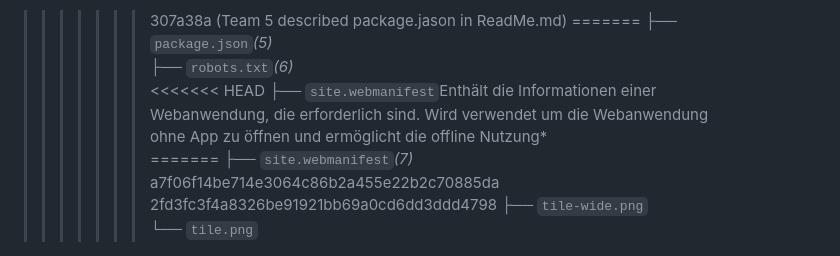
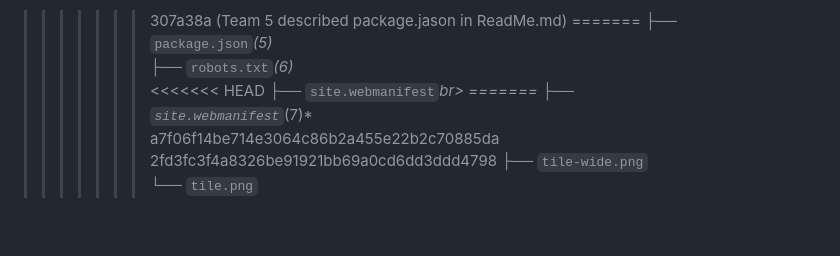
Before and after one commit to 0b-ivan/JS-HTML-Boilderplate2, a Markdown page: ReadMe.md, the part around the change. GitHub-like rendering; blank space fills up the shorter version.

```diff
--- a/ReadMe.md
+++ b/ReadMe.md
@@ -101,7 +101,7 @@ The devDependencies section lists the dependencies that are only required during
 ├── `package.json`*(5)*<br>
 ├── `robots.txt`*(6)*<br>
 <<<<<<< HEAD
-├── `site.webmanifest`Enthält die Informationen einer Webanwendung, die erforderlich sind. Wird verwendet um die Webanwendung ohne App zu öffnen und ermöglicht die offline Nutzung*<br>
+├── `site.webmanifest`*br>
 =======
 ├── `site.webmanifest`*(7)*<br>
 >>>>>>> a7f06f14be714e3064c86b2a455e22b2c70885da
```
